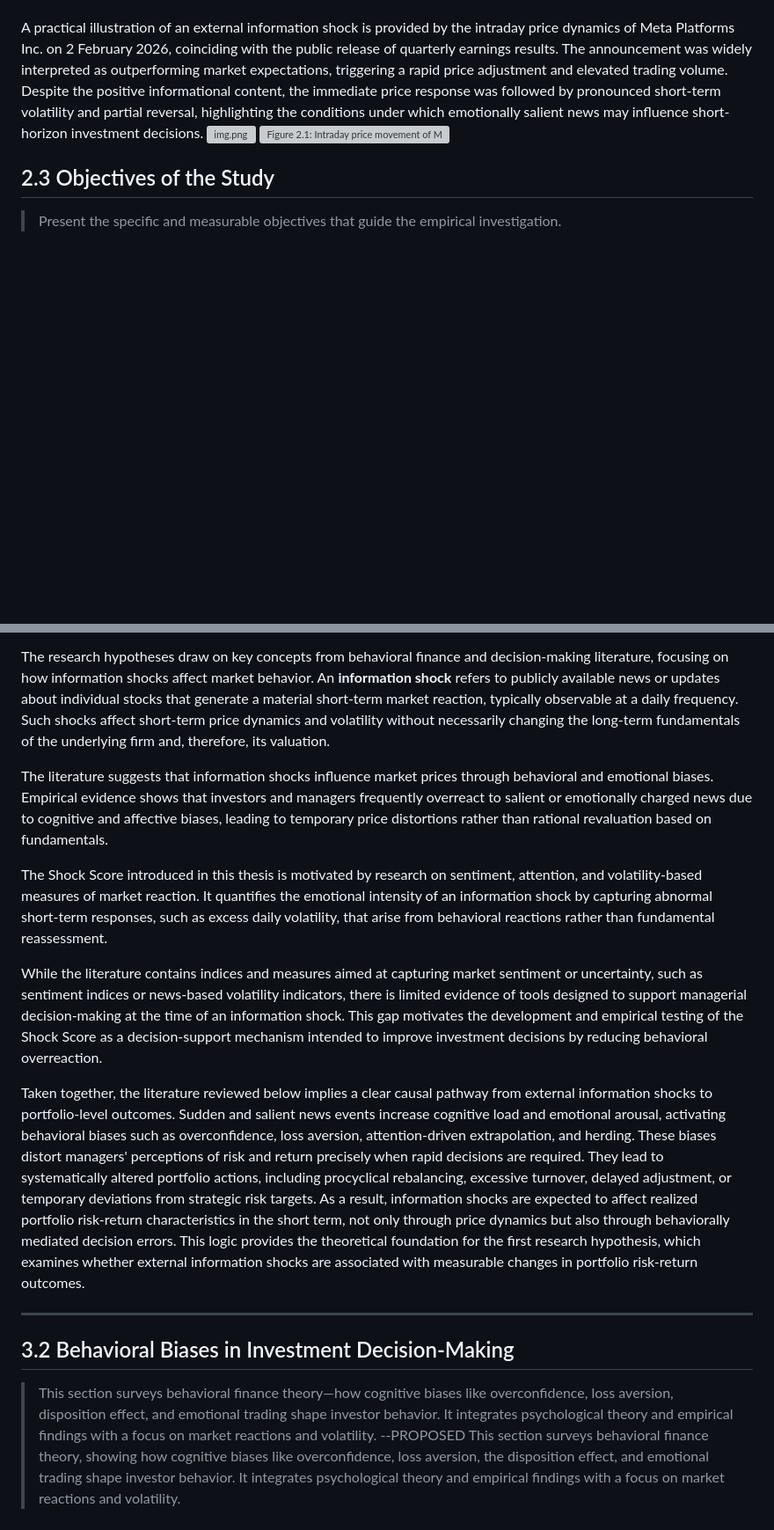
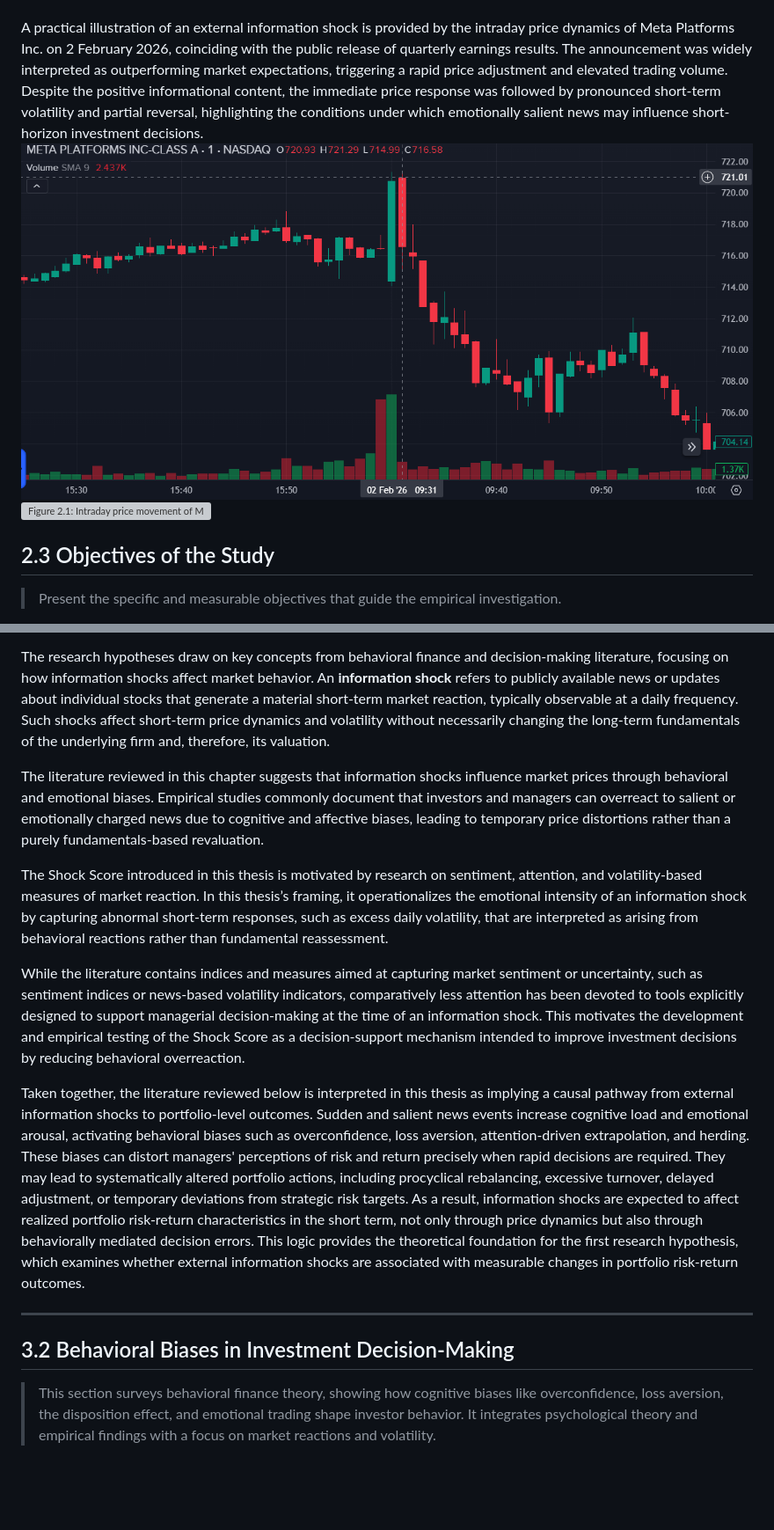
Before and after one commit to Amarows/thesis, a Markdown page: thesis.md, 2 parts joined by grey strips. Shown: that part at 88% size. Rendered like a GitHub page; pictures changed too: figure_2_1.png (added); blank space fills up the shorter version; grey boxes are pictures that could not be loaded.

```diff
--- a/thesis.md
+++ b/thesis.md
@@ -61,7 +61,7 @@
 External financial information shocks, such as earnings announcements, macroeconomic releases, or geopolitical events, introduce new information into markets over short time horizons. This study assumes that such events can create conditions of heightened uncertainty and urgency that may amplify behavioral responses in portfolio decision-making. As a result, portfolio actions taken in response to these shocks may differ from decisions made under more stable conditions.
 
 A practical illustration of an external information shock is provided by the intraday price dynamics of Meta Platforms Inc. on 2 February 2026, coinciding with the public release of quarterly earnings results. The announcement was widely interpreted as outperforming market expectations, triggering a rapid price adjustment and elevated trading volume. Despite the positive informational content, the immediate price response was followed by pronounced short-term volatility and partial reversal, highlighting the conditions under which emotionally salient news may influence short-horizon investment decisions.
-![img.png](img.png)
+![figure_2_1.png](figure_2_1.png)
 ![Figure 2.1: Intraday price movement of Meta Platforms Inc. on 2 February 2026 following the release of quarterly earnings results, illustrating a short-horizon market reaction to an external information shock.](figures/meta_2026_02_02_intraday.png)
 
 ## 2.3 Objectives of the Study
@@ -133,20 +133,18 @@ A practical illustration of an external information shock is provided by the int
 
 The research hypotheses draw on key concepts from behavioral finance and decision-making literature, focusing on how information shocks affect market behavior. An **information shock** refers to publicly available news or updates about individual stocks that generate a material short-term market reaction, typically observable at a daily frequency. Such shocks affect short-term price dynamics and volatility without necessarily changing the long-term fundamentals of the underlying firm and, therefore, its valuation.
 
-The literature suggests that information shocks influence market prices through behavioral and emotional biases. Empirical evidence shows that investors and managers frequently overreact to salient or emotionally charged news due to cognitive and affective biases, leading to temporary price distortions rather than rational revaluation based on fundamentals.
+The literature reviewed in this chapter suggests that information shocks influence market prices through behavioral and emotional biases. Empirical studies commonly document that investors and managers can overreact to salient or emotionally charged news due to cognitive and affective biases, leading to temporary price distortions rather than a purely fundamentals-based revaluation.
 
-The Shock Score introduced in this thesis is motivated by research on sentiment, attention, and volatility-based measures of market reaction. It quantifies the emotional intensity of an information shock by capturing abnormal short-term responses, such as excess daily volatility, that arise from behavioral reactions rather than fundamental reassessment.
+The Shock Score introduced in this thesis is motivated by research on sentiment, attention, and volatility-based measures of market reaction. In this thesis’s framing, it operationalizes the emotional intensity of an information shock by capturing abnormal short-term responses, such as excess daily volatility, that are interpreted as arising from behavioral reactions rather than fundamental reassessment.
 
-While the literature contains indices and measures aimed at capturing market sentiment or uncertainty, such as sentiment indices or news-based volatility indicators, there is limited evidence of tools designed to support managerial decision-making at the time of an information shock. This gap motivates the development and empirical testing of the Shock Score as a decision-support mechanism intended to improve investment decisions by reducing behavioral overreaction.
+While the literature contains indices and measures aimed at capturing market sentiment or uncertainty, such as sentiment indices or news-based volatility indicators, comparatively less attention has been devoted to tools explicitly designed to support managerial decision-making at the time of an information shock. This motivates the development and empirical testing of the Shock Score as a decision-support mechanism intended to improve investment decisions by reducing behavioral overreaction.
 
-Taken together, the literature reviewed below implies a clear causal pathway from external information shocks to portfolio-level outcomes. Sudden and salient news events increase cognitive load and emotional arousal, activating behavioral biases such as overconfidence, loss aversion, attention-driven extrapolation, and herding. These biases distort managers' perceptions of risk and return precisely when rapid decisions are required. They lead to systematically altered portfolio actions, including procyclical rebalancing, excessive turnover, delayed adjustment, or temporary deviations from strategic risk targets. As a result, information shocks are expected to affect realized portfolio risk-return characteristics in the short term, not only through price dynamics but also through behaviorally mediated decision errors. This logic provides the theoretical foundation for the first research hypothesis, which examines whether external information shocks are associated with measurable changes in portfolio risk-return outcomes.
+Taken together, the literature reviewed below is interpreted in this thesis as implying a causal pathway from external information shocks to portfolio-level outcomes. Sudden and salient news events increase cognitive load and emotional arousal, activating behavioral biases such as overconfidence, loss aversion, attention-driven extrapolation, and herding. These biases can distort managers' perceptions of risk and return precisely when rapid decisions are required. They may lead to systematically altered portfolio actions, including procyclical rebalancing, excessive turnover, delayed adjustment, or temporary deviations from strategic risk targets. As a result, information shocks are expected to affect realized portfolio risk-return characteristics in the short term, not only through price dynamics but also through behaviorally mediated decision errors. This logic provides the theoretical foundation for the first research hypothesis, which examines whether external information shocks are associated with measurable changes in portfolio risk-return outcomes.
 
 ---
 
 ## 3.2 Behavioral Biases in Investment Decision-Making
 
->This section surveys behavioral finance theory—how cognitive biases like overconfidence, loss aversion, disposition effect, and emotional trading shape investor behavior. It integrates psychological theory and empirical findings with a focus on market reactions and volatility.
---PROPOSED
 >This section surveys behavioral finance theory, showing how cognitive biases like overconfidence, loss aversion, the disposition effect, and emotional trading shape investor behavior. It integrates psychological theory and empirical findings with a focus on market reactions and volatility.
 
 ### 3.2.1 Behavioral biases driving overreaction under uncertainty
```
Also changed, not shown: other parts of thesis.md (+6 -4 lines), 1 other file.
